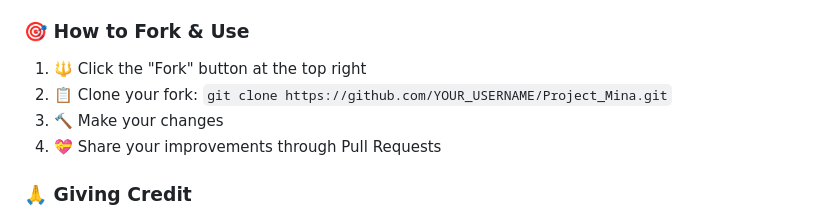
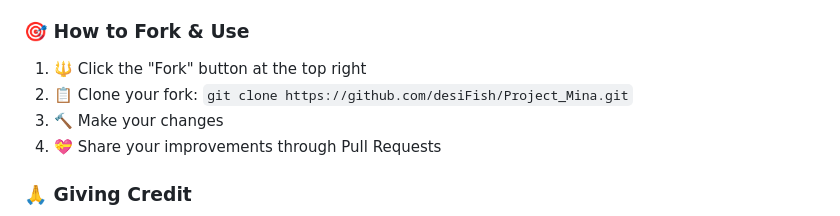
Before and after one commit to desiFish/Smart-Aquarium-V4.0, a Markdown page: README.md, the part around the change. Drawn GitHub-style.

Commit message:
docs: update clone URL in README for consistency

```diff
--- a/README.md
+++ b/README.md
@@ -159,7 +159,7 @@ If you find this project useful, consider:
 
 ### 🎯 How to Fork & Use
 1. 🔱 Click the "Fork" button at the top right
-2. 📋 Clone your fork: `git clone https://github.com/YOUR_USERNAME/Project_Mina.git`
+2. 📋 Clone your fork: `git clone https://github.com/desiFish/Project_Mina.git`
 3. 🔨 Make your changes
 4. 💝 Share your improvements through Pull Requests
 
```
